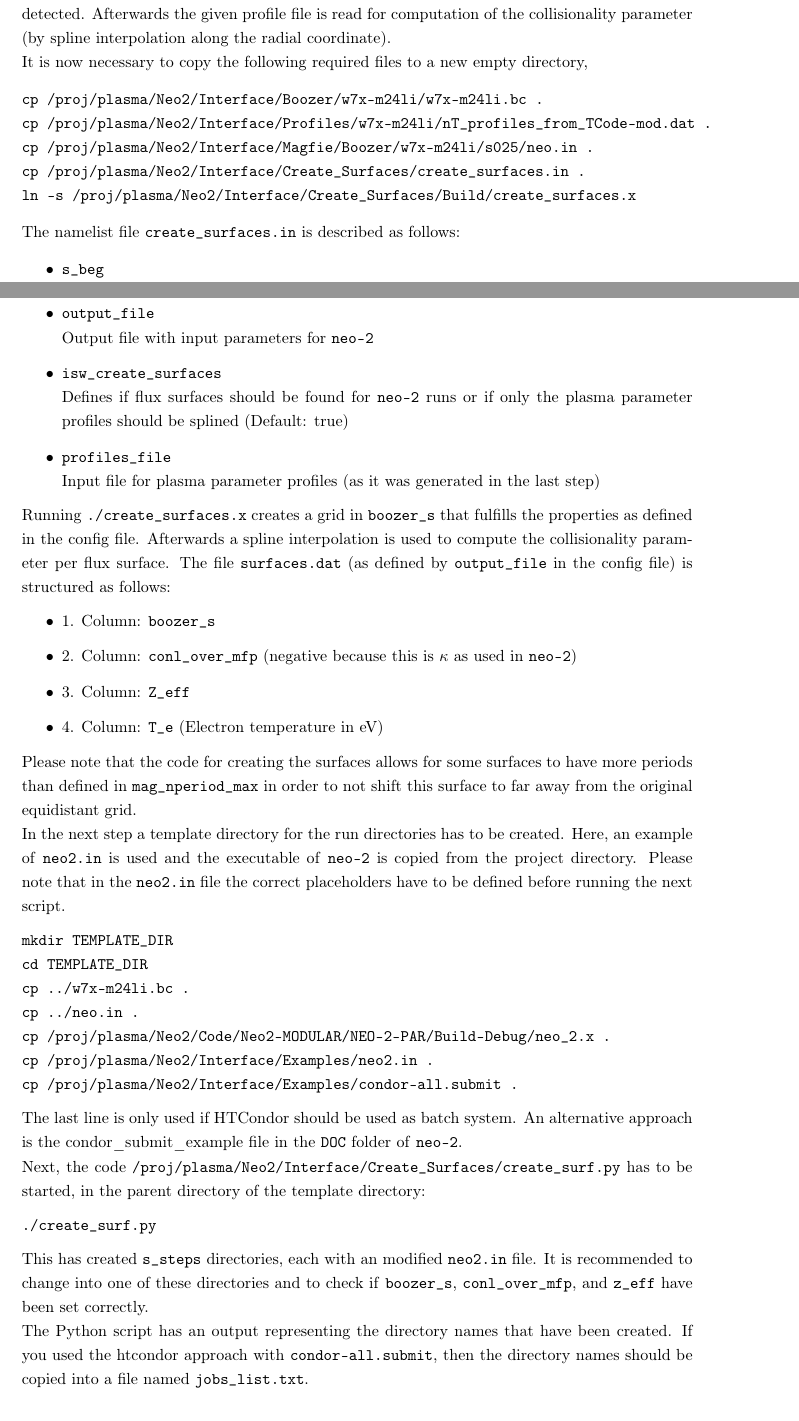
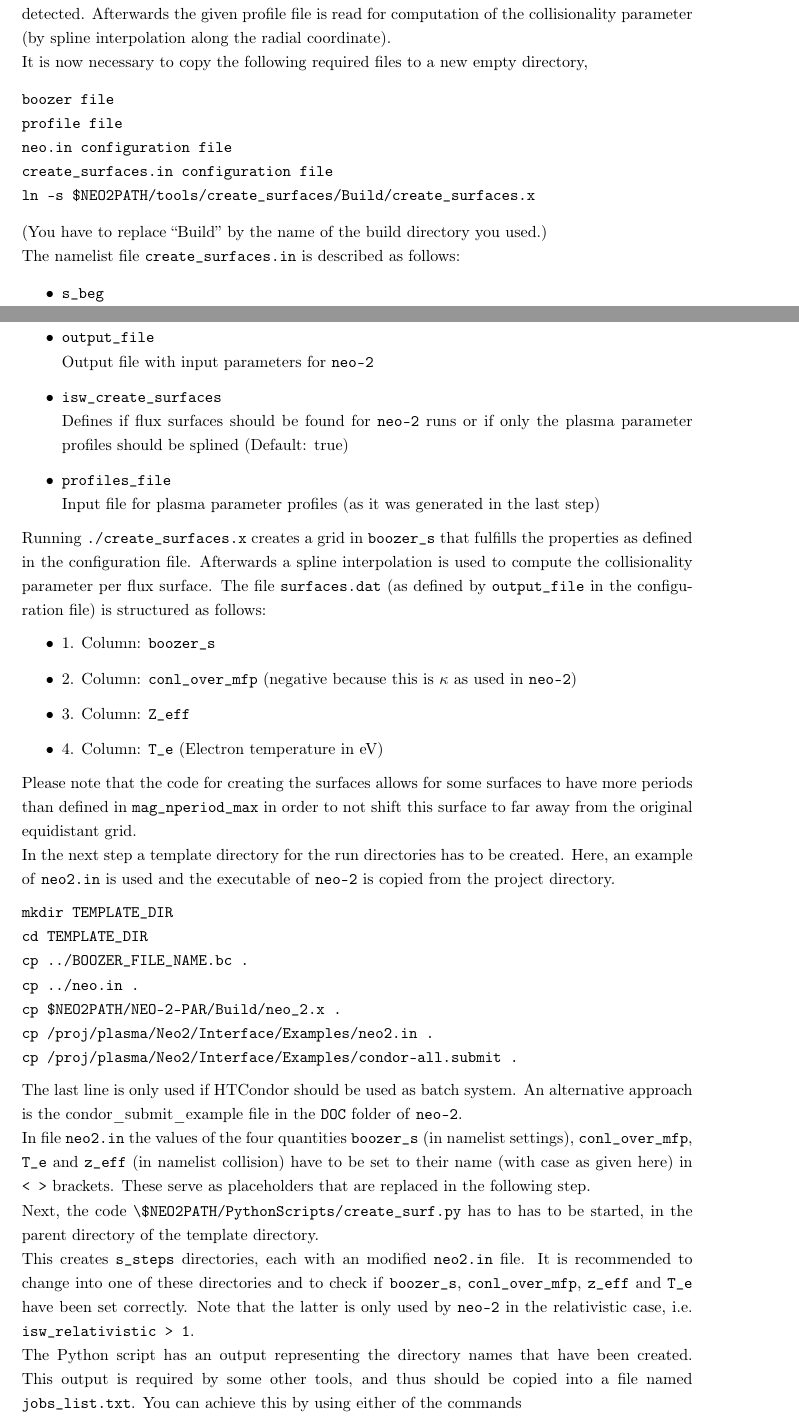
Before and after one commit to itpplasma/NEO-2, a LaTeX document (DOC/2018_DOCUMENTATION/2018_Documentation.tex): two parts of pages 7 and 8 of 15, joined at a grey line, cut so that both start at the same text. Compiled offline with pdfLaTeX.

Commit message:
More updates/improvements of 2018_Documentation.

```diff
--- a/DOC/2018_DOCUMENTATION/2018_Documentation.tex
+++ b/DOC/2018_DOCUMENTATION/2018_Documentation.tex
@@ -436,12 +433,14 @@ coordinate).
 It is now necessary to copy the following required files to a new
 empty directory,
 \begin{verbatim}
-cp /proj/plasma/Neo2/Interface/Boozer/w7x-m24li/w7x-m24li.bc .
-cp /proj/plasma/Neo2/Interface/Profiles/w7x-m24li/nT_profiles_from_TCode-mod.dat .
-cp /proj/plasma/Neo2/Interface/Magfie/Boozer/w7x-m24li/s025/neo.in .
-cp /proj/plasma/Neo2/Interface/Create_Surfaces/create_surfaces.in .
-ln -s /proj/plasma/Neo2/Interface/Create_Surfaces/Build/create_surfaces.x
+boozer file
+profile file
+neo.in configuration file
+create_surfaces.in configuration file
+ln -s $NEO2PATH/tools/create_surfaces/Build/create_surfaces.x
 \end{verbatim}
+(You have to replace ``Build'' by the name of the build directory you
+used.)
 
 The namelist file \vv{create_surfaces.in} is described as follows:
 \begin{itemize}
@@ -467,10 +466,10 @@ The namelist file \vv{create_surfaces.in} is described as follows:
 \end{itemize}
 
 Running \vv{./create_surfaces.x} creates a grid in \vv{boozer_s} that
-fulfills the properties as defined in the config file. Afterwards a
+fulfills the properties as defined in the configuration file. Afterwards a
 spline interpolation is used to compute the collisionality parameter per
 flux surface. The file \vv{surfaces.dat} (as defined by \vv{output_file}
-in the config file) is structured as follows:
+in the configuration file) is structured as follows:
 \begin{itemize}
  \item 1. Column: \vv{boozer_s}
  \item 2. Column: \vv{conl_over_mfp} (negative because this is $\kappa$
@@ -486,15 +485,13 @@ equidistant grid.
 
 In the next step a template directory for the run directories has to be
 created. Here, an example of \vv{neo2.in} is used and the executable of
-\vv{neo-2} is copied from the project directory. Please note that in the
-\vv{neo2.in} file the correct placeholders have to be defined before
-running the next script.
+\vv{neo-2} is copied from the project directory.
 \begin{verbatim}
 mkdir TEMPLATE_DIR
 cd TEMPLATE_DIR
-cp ../w7x-m24li.bc .
+cp ../BOOZER_FILE_NAME.bc .
 cp ../neo.in .
-cp /proj/plasma/Neo2/Code/Neo2-MODULAR/NEO-2-PAR/Build-Debug/neo_2.x .
+cp $NEO2PATH/NEO-2-PAR/Build/neo_2.x .
 cp /proj/plasma/Neo2/Interface/Examples/neo2.in .
 cp /proj/plasma/Neo2/Interface/Examples/condor-all.submit .
 \end{verbatim}
@@ -503,19 +500,24 @@ The last line is only used if HTCondor should be used as batch system.
 An alternative approach is the condor\_submit\_example file in the
 \vv{DOC} folder of \vv{neo-2}.
 
+In file \vv{neo2.in} the values of the four quantities
+\vv{boozer_s} (in namelist settings), \vv{conl_over_mfp}, \vv{T_e} and
+\vv{z_eff} (in namelist collision) have to be set to their name (with
+case as given here) in \vv{< >} brackets. These serve as placeholders
+that are replaced in the following step.
+
 Next, the code
-\vv{/proj/plasma/Neo2/Interface/Create_Surfaces/create_surf.py} has to
-be started, in the parent directory of the template directory:
-\begin{verbatim}
-./create_surf.py
-\end{verbatim}
+\vv{\$NEO2PATH/PythonScripts/create_surf.py} has to has to
+be started, in the parent directory of the template directory.
 
-This has created \vv{s_steps} directories, each with an modified
+This creates \vv{s_steps} directories, each with an modified
 \vv{neo2.in} file. It is recommended to change into one of these
-directories and to check if \vv{boozer_s}, \vv{conl_over_mfp}, and
-\vv{z_eff} have been set correctly.
+directories and to check if \vv{boozer_s}, \vv{conl_over_mfp},
+\vv{z_eff} and \vv{T_e} have been set correctly. Note that the latter is
+only used by \vv{neo-2} in the relativistic case, i.e. \vv{isw_relativistic > 1}.
 
 The Python script has an output representing the directory names that
-have been created. If you used the htcondor approach with
-\vv{condor-all.submit}, then the directory names should be copied into a
-file named \vv{jobs_list.txt}.
+have been created. This output is required by some other tools, and thus
+should be copied into a file named \vv{jobs_list.txt}. You can achieve
+this by using either of the commands
+\begin{verbatim}
```
Also changed, not shown: DOC/2018_DOCUMENTATION/2018_Documentation.tex (54 more changed lines).
